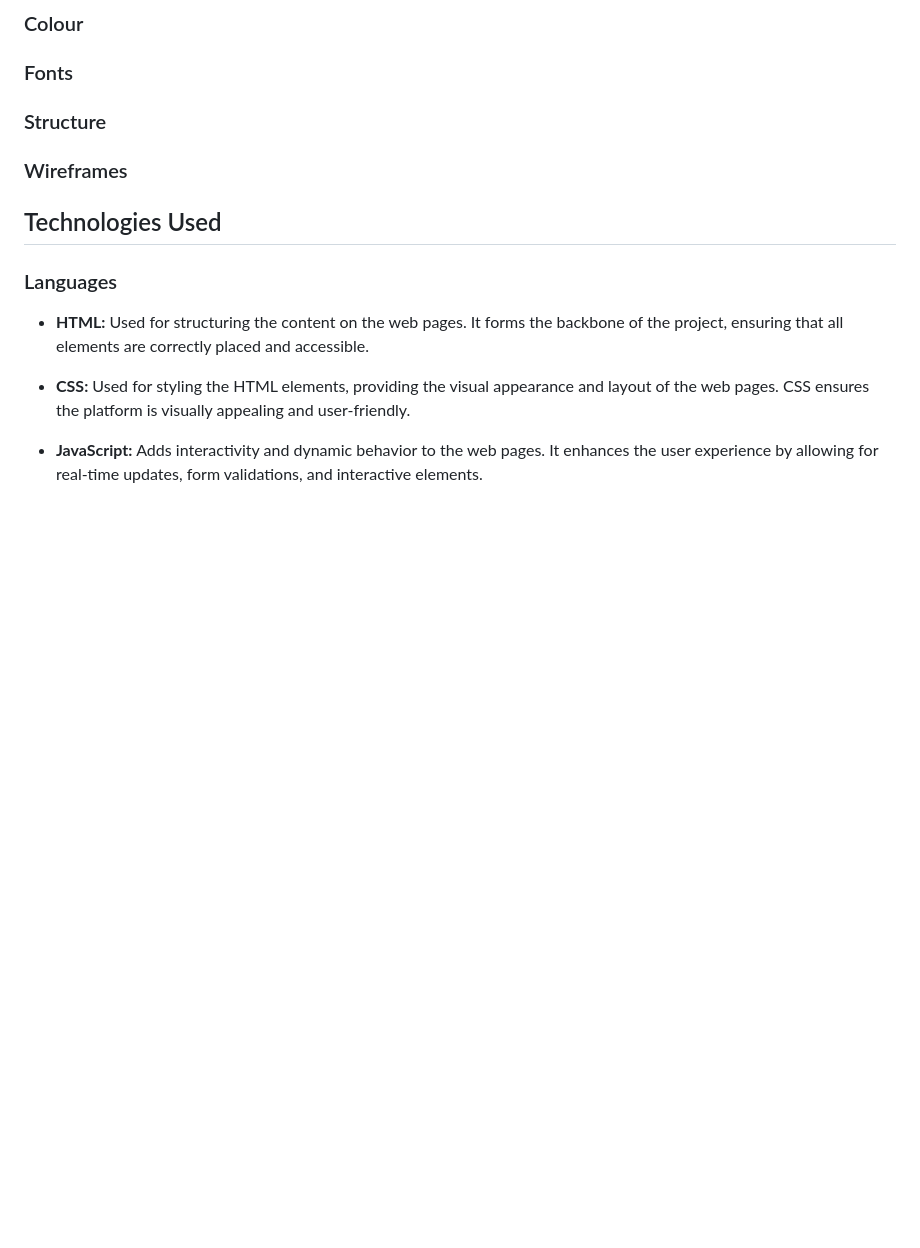
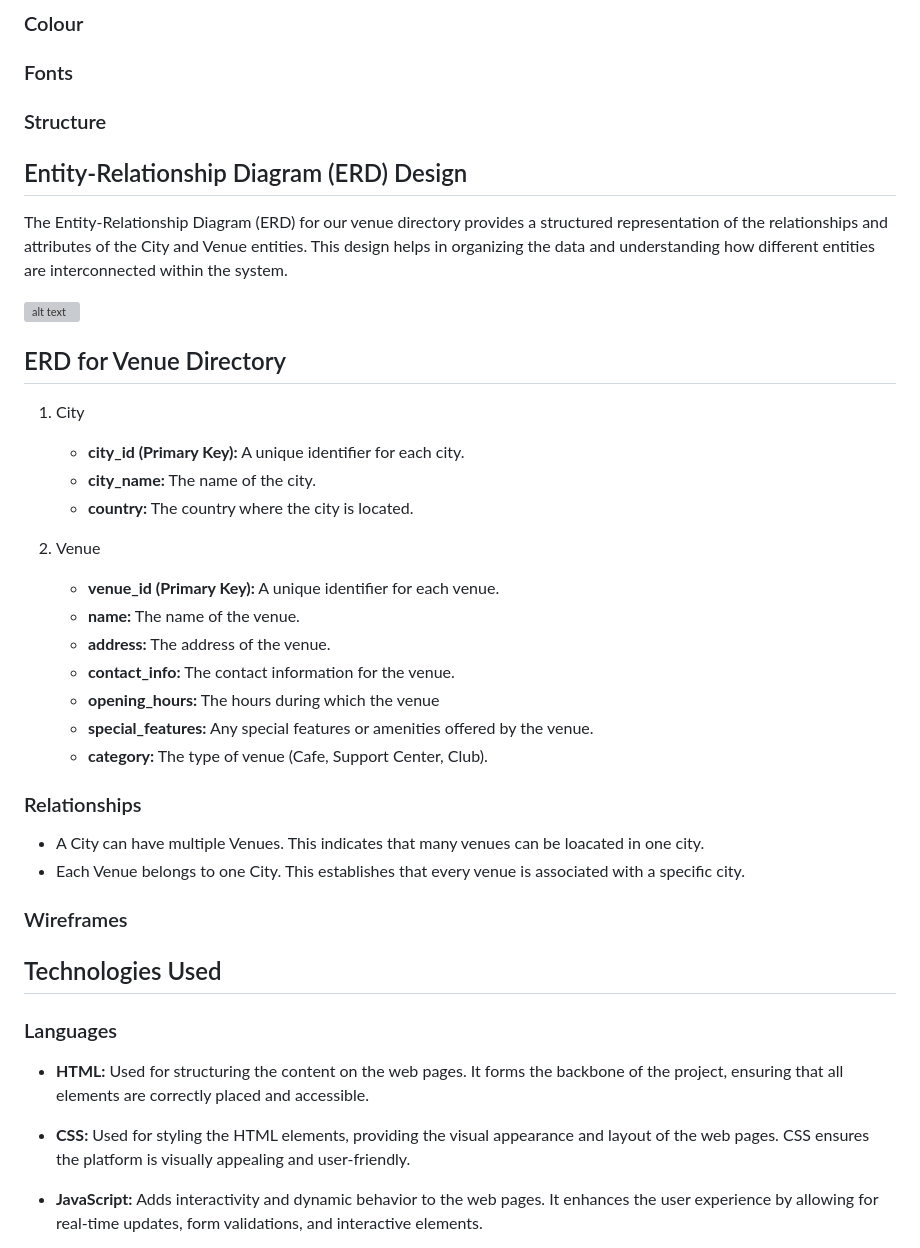
Before and after one commit to VCGithubCode/prideful-programmers, a Markdown page: README.md, the part around the change. GitHub-like rendering; blank space fills up the shorter version; grey boxes are pictures that could not be loaded.

Commit message:
Create documentation and ERD

```diff
--- a/README.md
+++ b/README.md
@@ -102,6 +102,31 @@ Users gain easy access to information about safe and welcoming spaces, reducing
 
 ### Structure
 
+## Entity-Relationship Diagram (ERD) Design
+
+The Entity-Relationship Diagram (ERD) for our venue directory provides a structured representation of the relationships and attributes of the City and Venue entities. This design helps in organizing the data and understanding how different entities are interconnected within the system.
+
+![alt text](<documentation/images/ERD (Prideful Programmers).jpg>)
+
+## ERD for Venue Directory
+
+1. City
+    - <strong>city_id (Primary Key):</strong> A unique identifier for each city.
+    - <strong>city_name:</strong> The name of the city.
+    - <strong>country:</strong> The country where the city is located.
+
+2. Venue
+    - <strong>venue_id (Primary Key):</strong> A unique identifier for each venue.
+    - <strong>name:</strong> The name of the venue.
+    - <strong>address:</strong> The address of the venue.
+    - <strong>contact_info:</strong> The contact information for the venue.
+    - <strong>opening_hours:</strong> The hours during which the venue
+    - <strong>special_features:</strong> Any special features or amenities offered by the venue.
+    - <strong>category:</strong> The type of venue (Cafe, Support Center, Club).
+
+### Relationships
+- A City can have multiple Venues. This indicates that many venues can be loacated in one city.
+- Each Venue belongs to one City. This establishes that every venue is associated with a specific city.
 
 ### Wireframes
 
```
